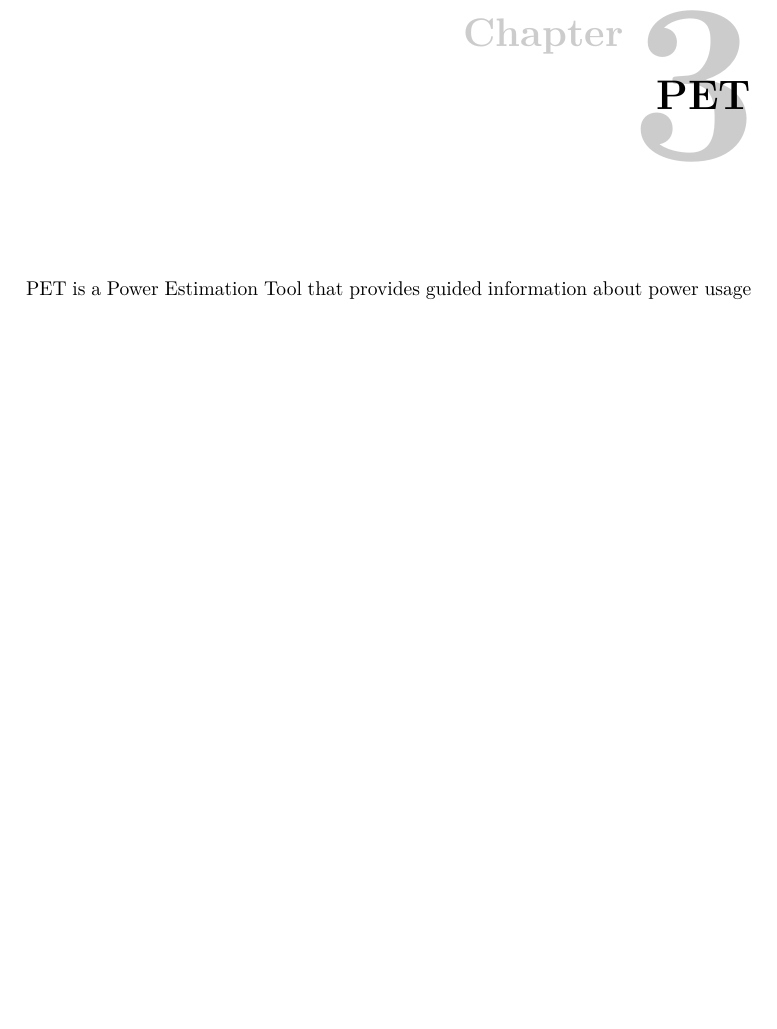
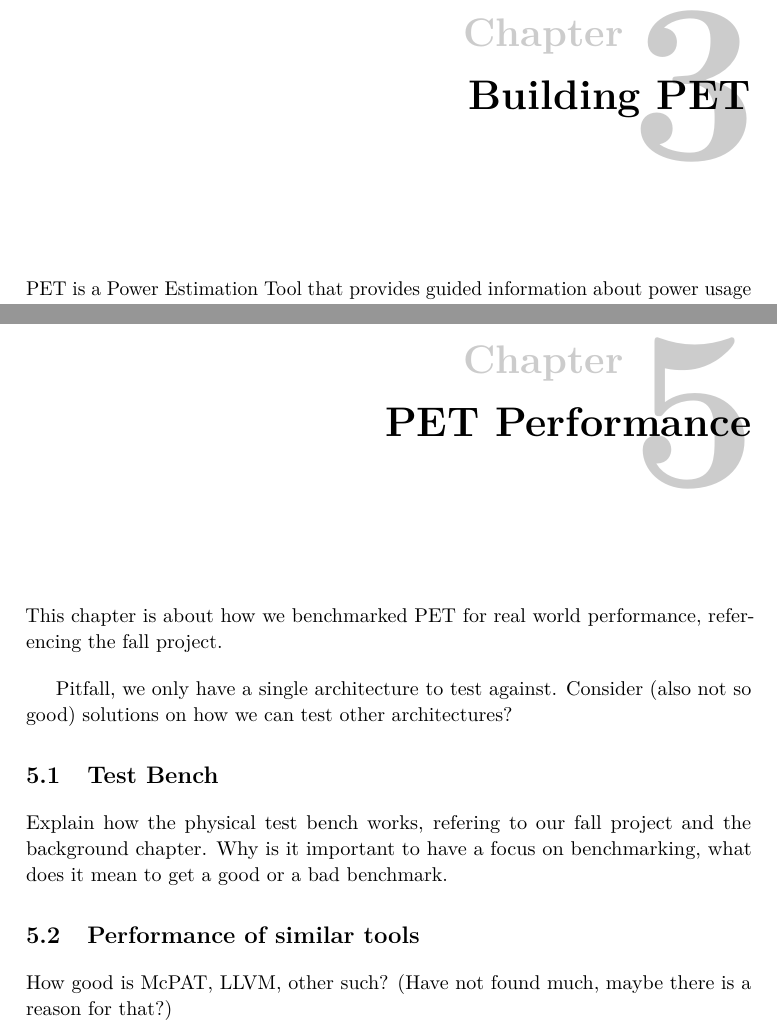
Before and after one commit to terjr/thesis, a LaTeX thesis (report/main.tex, which reads report/performance.tex, report/performance/similar.tex, report/performance/testbench.tex): part of page 29 of 49 before the commit and two parts of pages 29 and 41 of 51 after it, the two joined at a grey line, cut so that both start at the same text, the shorter picture padded with empty space. Compiled offline with pdfLaTeX.

Commit message:
some more skel around main chapters

```diff
--- /dev/null
+++ b/report/performance.tex
@@ -0,0 +1,9 @@
+\chapter{PET Performance}
+
+This chapter is about how we benchmarked PET for real world performance, referencing the fall project.
+
+Pitfall, we only have a single architecture to test against. Consider (also not so good) solutions on how we can test other architectures?
+
+\input{performance/testbench.tex}
+
+\input{performance/similar.tex}
--- /dev/null
+++ b/report/performance/similar.tex
@@ -0,0 +1,2 @@
+\section{Performance of similar tools}
+How good is McPAT, LLVM, other such? (Have not found much, maybe there is a reason for that?)
--- /dev/null
+++ b/report/performance/testbench.tex
@@ -0,0 +1,4 @@
+\section{Test Bench}
+Explain how the physical test bench works, refering to our fall project and the
+background chapter. Why is it important to have a focus on benchmarking, what
+does it mean to get a good or a bad benchmark.
--- a/report/pet.tex
+++ b/report/pet.tex
@@ -1,4 +1,4 @@
-\chapter{PET}
+\chapter{Building PET}
 PET is a Power Estimation Tool that provides guided information about power
 usage for new architectures, and represents a major piece of our problem
 solution. The following chapters will describe how it works along with it's
```
Also changed, not shown: report/main.tex (+1 -0 lines), report/para_opt.tex (+1 -1 lines).
